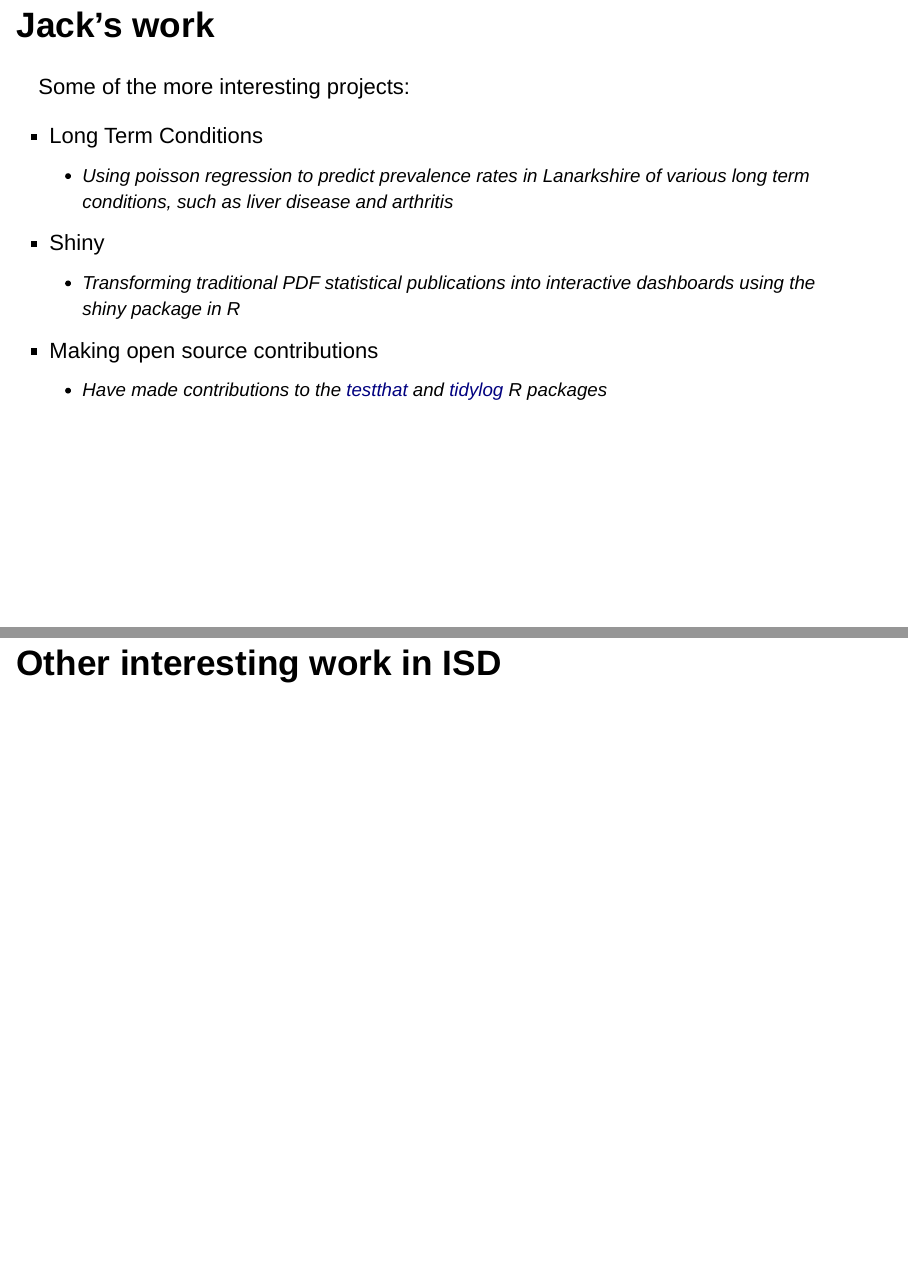
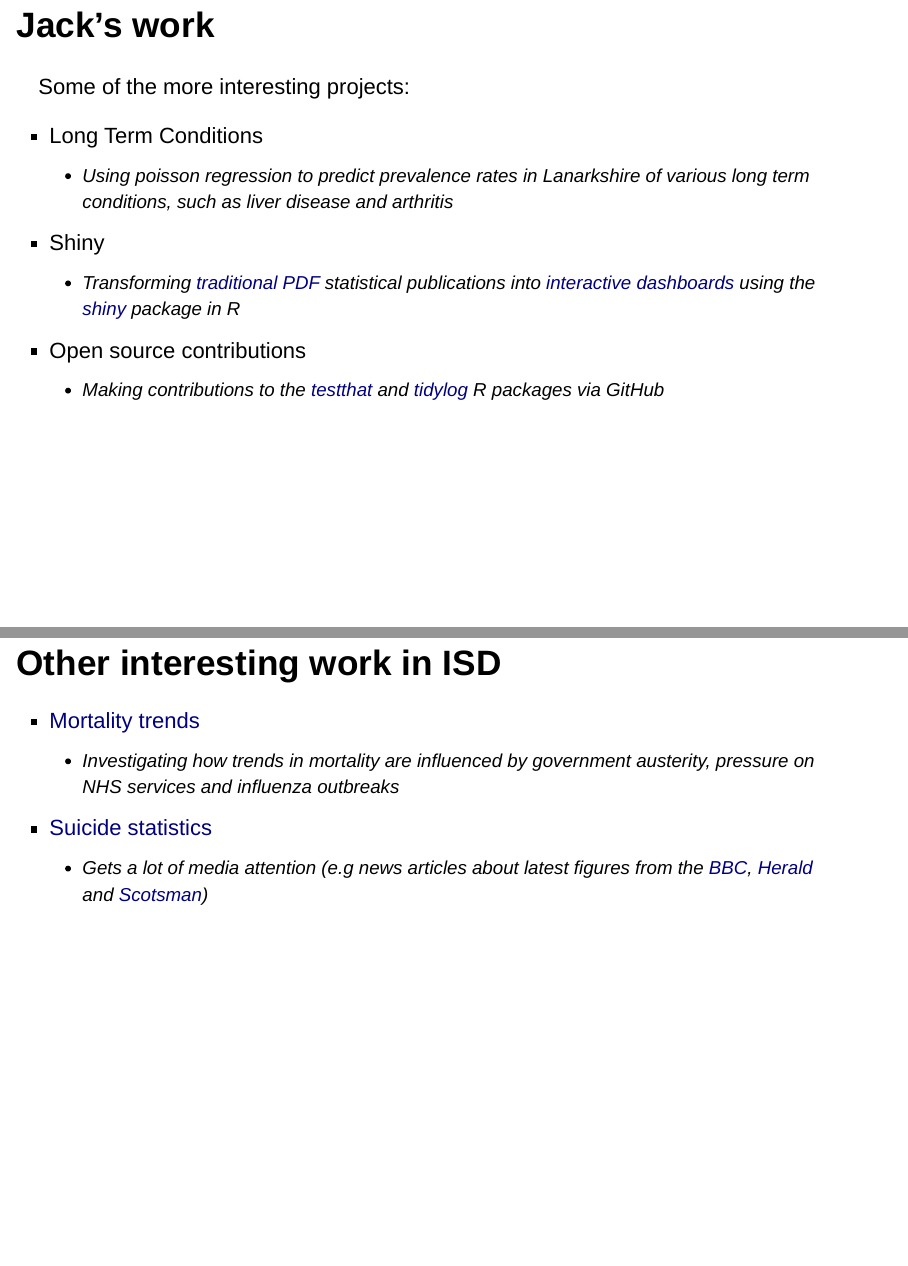
Before and after one commit to jackhannah95/uofg-isd, an R Markdown document (slides.Rmd): pages 5 and 6 of 10, joined at a grey line. Rendered offline with R 4.5, knitr and Pandoc, with nearby package versions; drawn as Slidy slides in place of the format the file asks for.

Commit message:
all the hyperlinks

```diff
--- a/slides.Rmd
+++ b/slides.Rmd
@@ -52,13 +52,19 @@ Some of the more interesting projects:
   - Using poisson regression to predict prevalence rates in Lanarkshire of various long term conditions, such as liver disease and arthritis
 
 - Shiny
-  - Transforming traditional PDF statistical publications into interactive dashboards using the shiny package in R
+  - Transforming [traditional PDF](https://www.isdscotland.org/Health-Topics/Hospital-Care/Publications/2017-06-27/2017-06-27-AcuteActivityQuarterly-Report.pdf?97298830748) statistical publications into [interactive dashboards](https://scotland.shinyapps.io/isd-hospital-activity-may19/) using the [shiny](https://shiny.rstudio.com/) package in R
 
-- Making open source contributions
-  - Have made contributions to the [testthat](https://github.com/r-lib/testthat) and [tidylog](https://github.com/elbersb/tidylog) R packages
+- Open source contributions
+  - Making contributions to the [testthat](https://testthat.r-lib.org/) and [tidylog](https://github.com/elbersb/tidylog) R packages via GitHub
 
 
 ## Other interesting work in ISD
+
+- [Mortality trends](https://www.scotpho.org.uk/population-dynamics/recent-mortality-trends/)
+  - Investigating how trends in mortality are influenced by government austerity, pressure on NHS services and influenza outbreaks
+
+- [Suicide statistics](https://www.isdscotland.org/Health-Topics/Public-Health/Publications/2019-06-26/2019-06-26-Suicide-Summary.pdf?)
+  - Gets a lot of media attention (e.g news articles about latest figures from the [BBC](https://www.bbc.co.uk/news/uk-scotland-48770610), [Herald](https://www.heraldscotland.com/news/17732242.rise-of-more-than-100-suicides-is-devastating-news/) and [Scotsman](https://www.scotsman.com/health/number-of-suicides-recorded-in-scotland-rises-by-15-in-a-year-1-4954440))
 
 
 
```
Also changed, not shown: slides.html, slides.Rmd (6 more changed lines).
